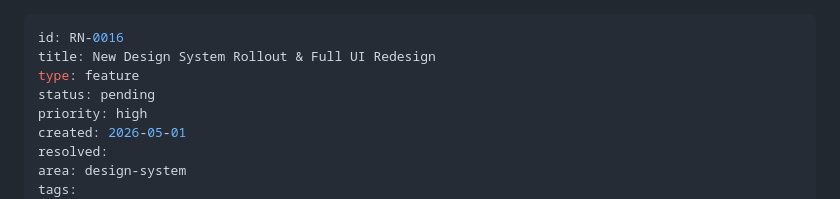
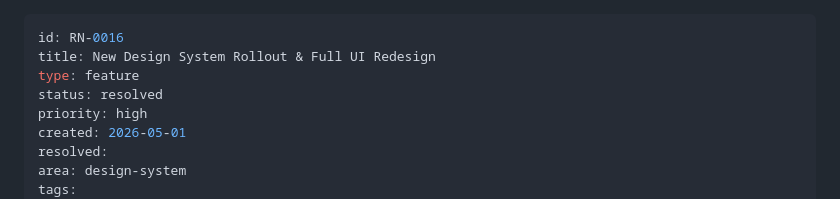
Before and after one commit to howieeeeeeeeee/roasting_note, a Markdown page: docs/backlog/RN-0016-design-system-rollout.md, the part around the change. Drawn GitHub-style.

```diff
--- a/docs/backlog/RN-0016-design-system-rollout.md
+++ b/docs/backlog/RN-0016-design-system-rollout.md
@@ -2,7 +2,7 @@
 id: RN-0016
 title: New Design System Rollout & Full UI Redesign
 type: feature
-status: pending
+status: resolved
 priority: high
 created: 2026-05-01
 resolved:
```
Also changed, not shown: docs/backlog/README.md (+2 -1 lines), docs/backlog/RN-0018-refactor-app-py.md (added, +60 -0 lines).
